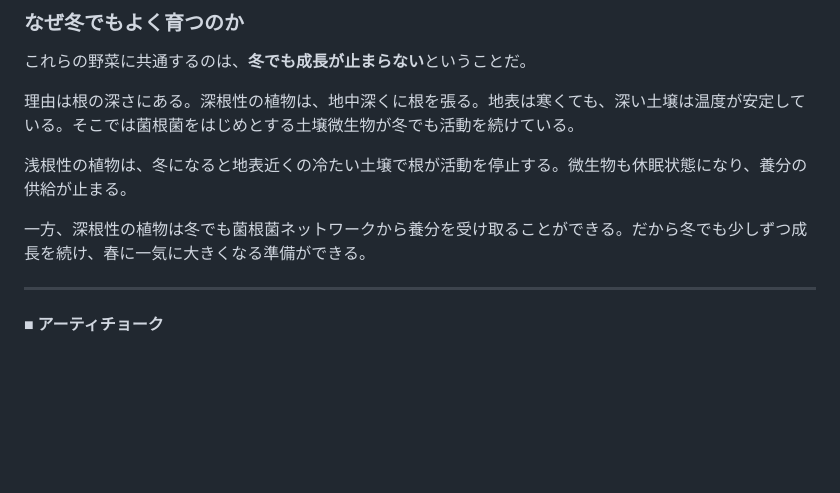
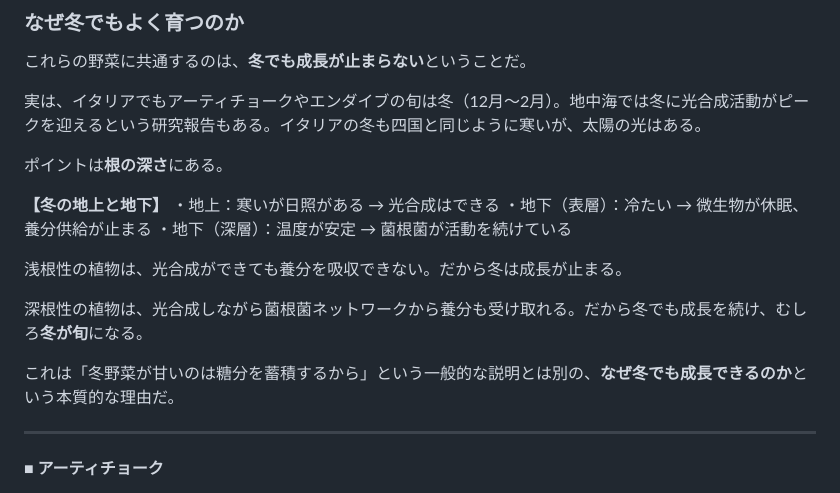
Before and after one commit to aiseed-dev/aiseed-tool, a Markdown page: data/knowledge/日本野菜とイタリア野菜の違い.md, the part around the change. GitHub-like rendering; blank space fills up the shorter version.

Commit message:
冬でも成長できる理由を拡充（イタリアの旬、光合成と菌根菌の関係）
- イタリアでも冬がアーティチョーク・エンダイブの旬であることを追加
- 地中海では冬に光合成活動がピークという研究報告に言及
- 「光合成できる＋深層で菌根菌が活動」の組み合わせを明確化
- 一般的な「糖分蓄積」説明との差別化

https://claude.ai/code/session_01Ssryrig6s3KNoBh5RaPsnM

```diff
--- a/data/knowledge/日本野菜とイタリア野菜の違い.md
+++ b/data/knowledge/日本野菜とイタリア野菜の違い.md
@@ -205,11 +205,20 @@
 
 これらの野菜に共通するのは、**冬でも成長が止まらない**ということだ。
 
-理由は根の深さにある。深根性の植物は、地中深くに根を張る。地表は寒くても、深い土壌は温度が安定している。そこでは菌根菌をはじめとする土壌微生物が冬でも活動を続けている。
+実は、イタリアでもアーティチョークやエンダイブの旬は冬（12月〜2月）。地中海では冬に光合成活動がピークを迎えるという研究報告もある。イタリアの冬も四国と同じように寒いが、太陽の光はある。
 
-浅根性の植物は、冬になると地表近くの冷たい土壌で根が活動を停止する。微生物も休眠状態になり、養分の供給が止まる。
+ポイントは**根の深さ**にある。
 
-一方、深根性の植物は冬でも菌根菌ネットワークから養分を受け取ることができる。だから冬でも少しずつ成長を続け、春に一気に大きくなる準備ができる。
+**【冬の地上と地下】**
+・地上：寒いが日照がある → 光合成はできる
+・地下（表層）：冷たい → 微生物が休眠、養分供給が止まる
+・地下（深層）：温度が安定 → 菌根菌が活動を続けている
+
+浅根性の植物は、光合成ができても養分を吸収できない。だから冬は成長が止まる。
+
+深根性の植物は、光合成しながら菌根菌ネットワークから養分も受け取れる。だから冬でも成長を続け、むしろ**冬が旬**になる。
+
+これは「冬野菜が甘いのは糖分を蓄積するから」という一般的な説明とは別の、**なぜ冬でも成長できるのか**という本質的な理由だ。
 
 ---
 
```
